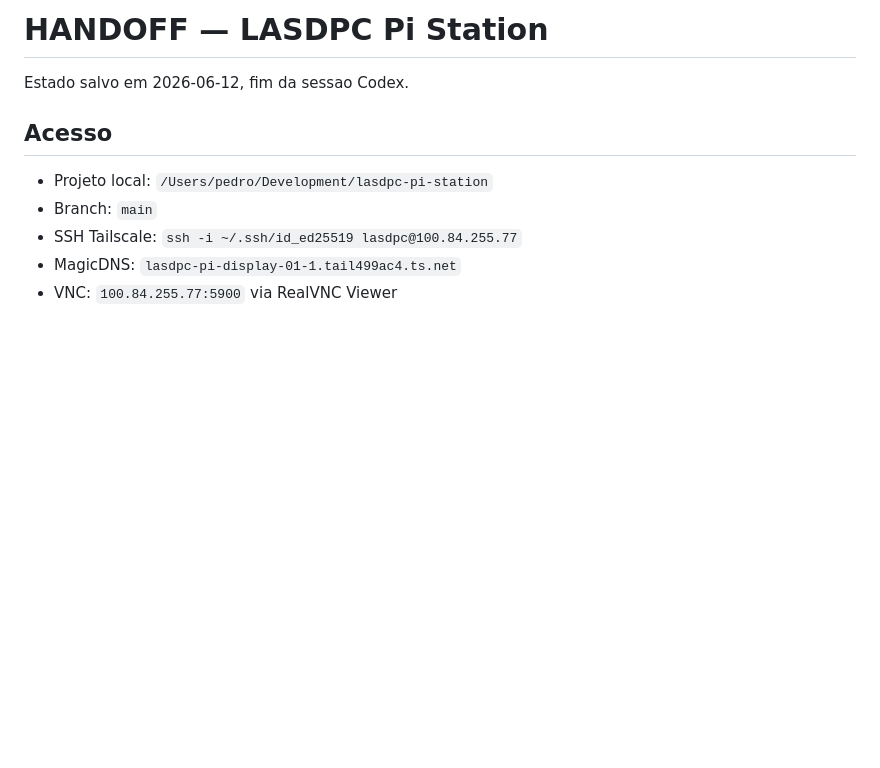
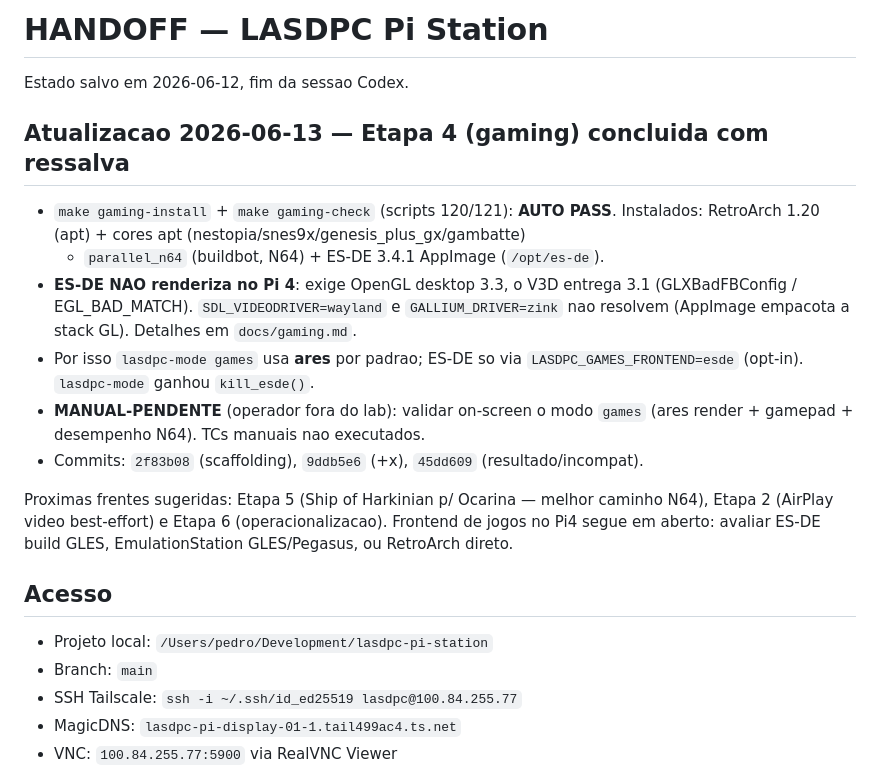
Before and after one commit to GUUDIN/lasdpc-pi-station, a Markdown page: HANDOFF.md, the part around the change. Rendered like a GitHub page; blank space fills up the shorter version.

Commit message:
etapa-4: atualiza HANDOFF com resultado gaming (ES-DE incompat Pi4)
Co-Authored-By: Claude Opus 4.8 <noreply@anthropic.com>

```diff
--- a/HANDOFF.md
+++ b/HANDOFF.md
@@ -1,6 +1,25 @@
 # HANDOFF — LASDPC Pi Station
 
 Estado salvo em 2026-06-12, fim da sessao Codex.
+
+## Atualizacao 2026-06-13 — Etapa 4 (gaming) concluida com ressalva
+
+- `make gaming-install` + `make gaming-check` (scripts 120/121): **AUTO PASS**.
+  Instalados: RetroArch 1.20 (apt) + cores apt (nestopia/snes9x/genesis_plus_gx/gambatte)
+  + `parallel_n64` (buildbot, N64) + ES-DE 3.4.1 AppImage (`/opt/es-de`).
+- **ES-DE NAO renderiza no Pi 4**: exige OpenGL desktop 3.3, o V3D entrega 3.1
+  (GLXBadFBConfig / EGL_BAD_MATCH). `SDL_VIDEODRIVER=wayland` e `GALLIUM_DRIVER=zink`
+  nao resolvem (AppImage empacota a stack GL). Detalhes em `docs/gaming.md`.
+- Por isso `lasdpc-mode games` usa **ares** por padrao; ES-DE so via
+  `LASDPC_GAMES_FRONTEND=esde` (opt-in). `lasdpc-mode` ganhou `kill_esde()`.
+- **MANUAL-PENDENTE** (operador fora do lab): validar on-screen o modo `games`
+  (ares render + gamepad + desempenho N64). TCs manuais nao executados.
+- Commits: `2f83b08` (scaffolding), `9ddb5e6` (+x), `45dd609` (resultado/incompat).
+
+Proximas frentes sugeridas: Etapa 5 (Ship of Harkinian p/ Ocarina — melhor caminho N64),
+Etapa 2 (AirPlay video best-effort) e Etapa 6 (operacionalizacao). Frontend de jogos
+no Pi4 segue em aberto: avaliar ES-DE build GLES, EmulationStation GLES/Pegasus, ou
+RetroArch direto.
 
 ## Acesso
 
```
